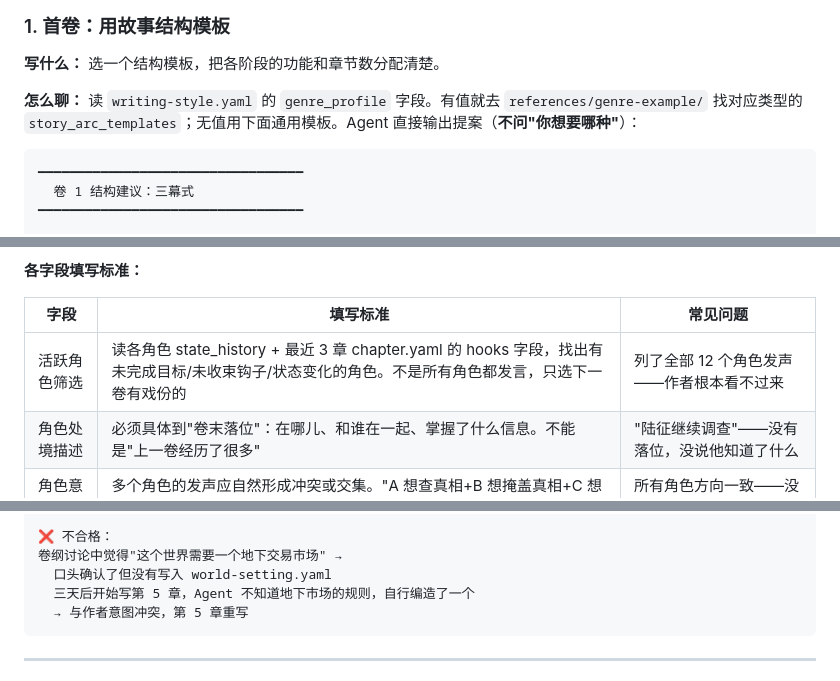
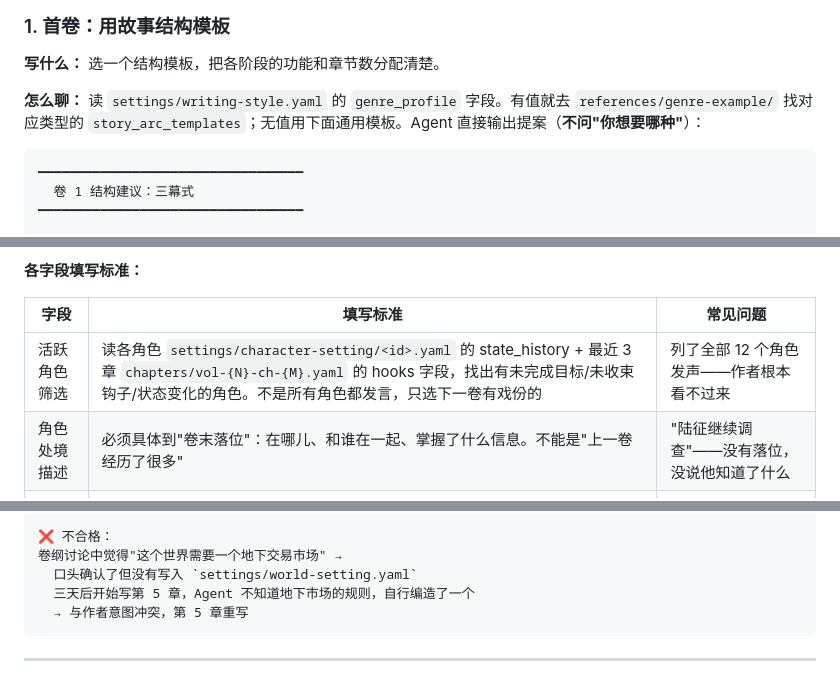
Before and after one commit to modoojunko/awesome-novel-skill, a Markdown page: references/volume-setting-style.md, 3 parts joined by grey strips. Drawn GitHub-style.

````diff
--- a/references/volume-setting-style.md
+++ b/references/volume-setting-style.md
@@ -45,7 +45,7 @@
 
 **写什么：** 选一个结构模板，把各阶段的功能和章节数分配清楚。
 
-**怎么聊：** 读 `writing-style.yaml` 的 `genre_profile` 字段。有值就去 `references/genre-example/` 找对应类型的 `story_arc_templates`；无值用下面通用模板。Agent 直接输出提案（**不问"你想要哪种"**）：
+**怎么聊：** 读 `settings/writing-style.yaml` 的 `genre_profile` 字段。有值就去 `references/genre-example/` 找对应类型的 `story_arc_templates`；无值用下面通用模板。Agent 直接输出提案（**不问"你想要哪种"**）：
 
 ```
 ━━━━━━━━━━━━━━━━━━━━━━━━━━━━━━━━━━
@@ -134,7 +134,7 @@
 
 | 字段 | 填写标准 | 常见问题 |
 |------|---------|---------|
-| 活跃角色筛选 | 读各角色 state_history + 最近 3 章 chapter.yaml 的 hooks 字段，找出有未完成目标/未收束钩子/状态变化的角色。不是所有角色都发言，只选下一卷有戏份的 | 列了全部 12 个角色发声——作者根本看不过来 |
+| 活跃角色筛选 | 读各角色 `settings/character-setting/<id>.yaml` 的 state_history + 最近 3 章 `chapters/vol-{N}-ch-{M}.yaml` 的 hooks 字段，找出有未完成目标/未收束钩子/状态变化的角色。不是所有角色都发言，只选下一卷有戏份的 | 列了全部 12 个角色发声——作者根本看不过来 |
 | 角色处境描述 | 必须具体到"卷末落位"：在哪儿、和谁在一起、掌握了什么信息。不能是"上一卷经历了很多" | "陆征继续调查"——没有落位，没说他知道了什么 |
 | 角色意志冲突 | 多个角色的发声应自然形成冲突或交集。"A 想查真相+B 想掩盖真相+C 想拉拢 A"好于"A 想查真相+B 也想查真相" | 所有角色方向一致——没有冲突就没有主线 |
 | 作者确认 | 角色发声展示后，作者必须明确确认卷方向。不得从发声直接跳到写章纲 | Agent 自认为"作者应该同意"直接开工 |
@@ -267,7 +267,7 @@ chapters_summary 是卷纲最核心的产出——它直接决定了每章的章
 
 ❌ 不合格：
 卷纲讨论中觉得"这个世界需要一个地下交易市场" →
-  口头确认了但没有写入 world-setting.yaml
+  口头确认了但没有写入 `settings/world-setting.yaml`
   三天后开始写第 5 章，Agent 不知道地下市场的规则，自行编造了一个
   → 与作者意图冲突，第 5 章重写
 ```
````
Also changed, not shown: other parts of references/volume-setting-style.md (+6 -6 lines).
